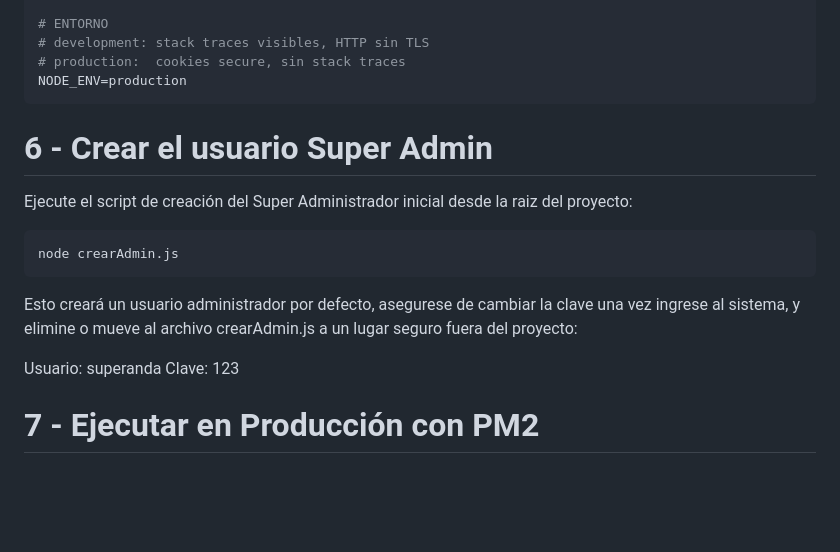
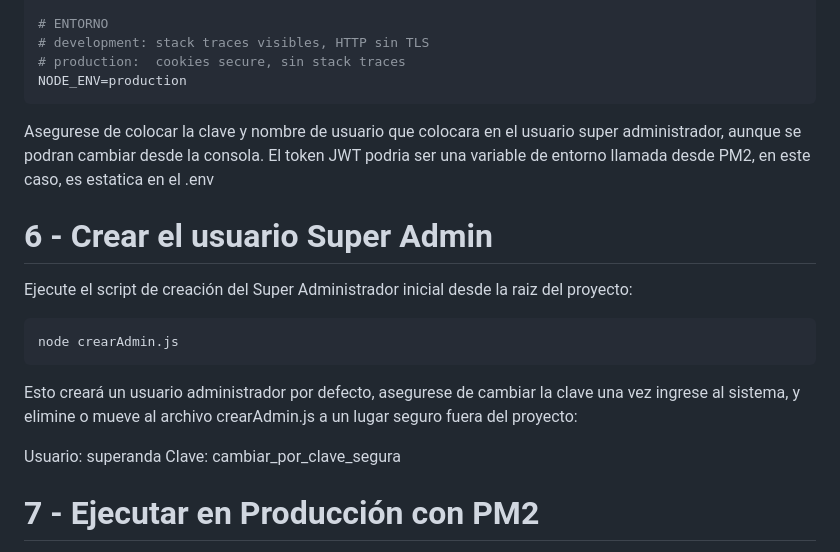
Before and after one commit to Osayo99/turnosjs, a Markdown page: README.md, the part around the change. GitHub-like rendering; blank space fills up the shorter version.

Commit message:
Update README with Super Admin and JWT setup instructions
Added instructions for setting up Super Admin user and JWT token.

````diff
--- a/README.md
+++ b/README.md
@@ -129,6 +129,8 @@ ADMIN_PASSWORD=cambiar_por_clave_segura
 # production:  cookies secure, sin stack traces
 NODE_ENV=production
 ```
+Asegurese de colocar la clave y nombre de usuario que colocara en el usuario super administrador, aunque se podran cambiar desde la consola.
+El token JWT podria ser una variable de entorno llamada desde PM2, en este caso, es estatica en el .env
 
 # 6 - Crear el usuario Super Admin
 Ejecute el script de creación del Super Administrador inicial desde la raiz del proyecto:
@@ -139,7 +141,7 @@ node crearAdmin.js
 Esto creará un usuario administrador por defecto, asegurese de cambiar la clave una vez ingrese al sistema, y elimine o mueve al archivo crearAdmin.js a un lugar seguro fuera del proyecto:
 
 Usuario: superanda
-Clave: 123
+Clave: cambiar_por_clave_segura
 
 # 7 - Ejecutar en Producción con PM2
 Se recomienda usar PM2 para mantener la aplicación corriendo en segundo plano, esto se ejecuta en la raiz del proyecto:
````
